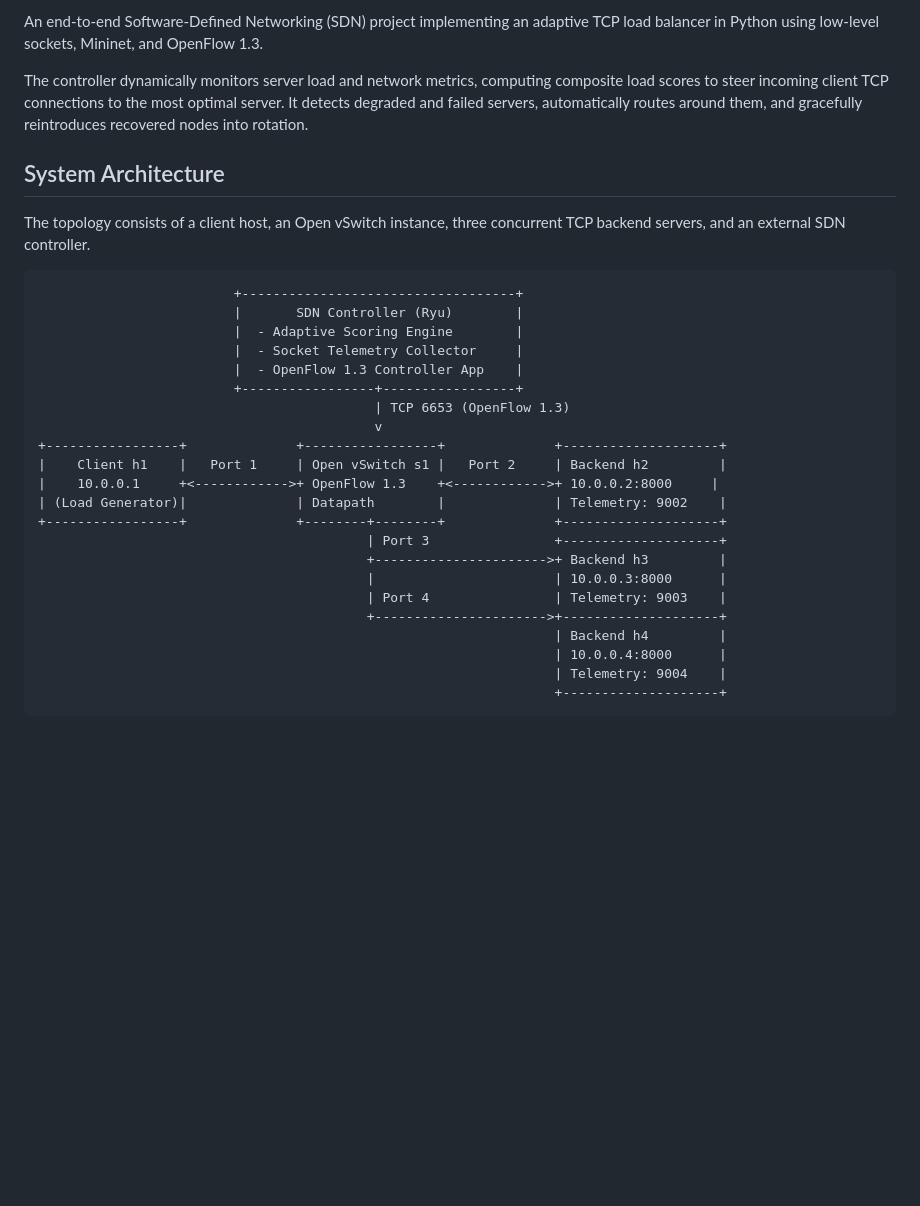
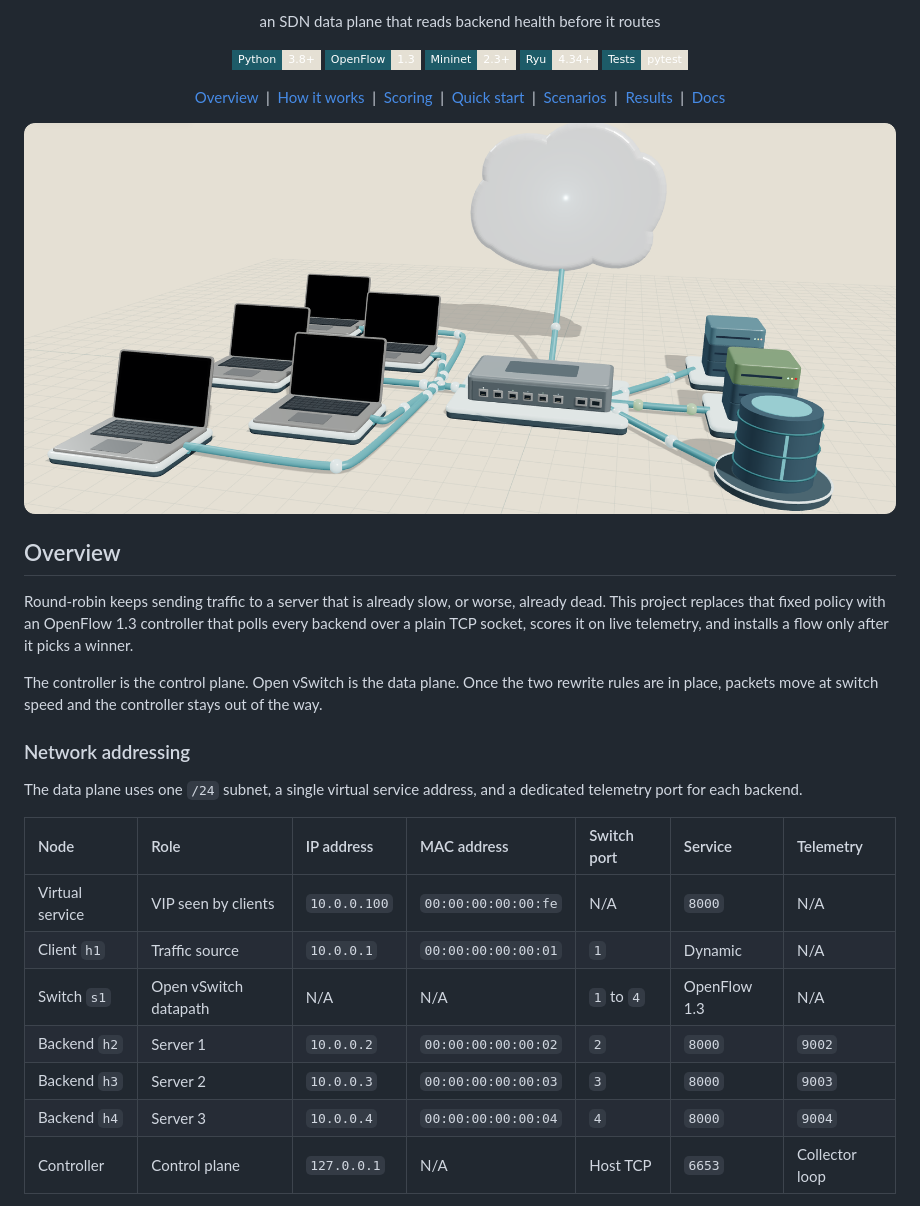
Before and after one commit to Thanas-R/Adaptive-Load-Balancer, a Markdown page: README.md, the part around one of its changes. GitHub-like rendering; pictures changed too: docs/project.png; badges without logos; blank space fills up the shorter version.

````diff
--- a/README.md
+++ b/README.md
@@ -2,32 +2,47 @@
 
-An end-to-end Software-Defined Networking (SDN) project implementing an adaptive TCP load balancer in Python using low-level sockets, Mininet, and OpenFlow 1.3.
+<p align="center">
+an SDN data plane that reads backend health before it routes
+</p>
 
-The controller dynamically monitors server load and network metrics, computing composite load scores to steer incoming client TCP connections to the most optimal server. It detects degraded and failed servers, automatically routes around them, and gracefully reintroduces recovered nodes into rotation.
+<p align="center">
+  <img src="https://img.shields.io/badge/Python-3.8%2B-E5E0D4?style=flat-square&labelColor=1D5B68" alt="Python 3.8+">
+  <img src="https://img.shields.io/badge/OpenFlow-1.3-E5E0D4?style=flat-square&labelColor=1D5B68" alt="OpenFlow 1.3">
+  <img src="https://img.shields.io/badge/Mininet-2.3%2B-E5E0D4?style=flat-square&labelColor=1D5B68" alt="Mininet 2.3+">
+  <img src="https://img.shields.io/badge/Ryu-4.34%2B-E5E0D4?style=flat-square&labelColor=1D5B68" alt="Ryu 4.34+">
+  <img src="https://img.shields.io/badge/Tests-pytest-E5E0D4?style=flat-square&labelColor=1D5B68" alt="Tests with pytest">
+</p>
 
-## System Architecture
+<p align="center">
+  <a href="#overview">Overview</a> &nbsp;|&nbsp;
+  <a href="#how-it-works">How it works</a> &nbsp;|&nbsp;
+  <a href="#scoring">Scoring</a> &nbsp;|&nbsp;
+  <a href="#quick-start">Quick start</a> &nbsp;|&nbsp;
+  <a href="#scenarios">Scenarios</a> &nbsp;|&nbsp;
+  <a href="#results">Results</a> &nbsp;|&nbsp;
+  <a href="#documentation">Docs</a>
+</p>
 
-The topology consists of a client host, an Open vSwitch instance, three concurrent TCP backend servers, and an external SDN controller.
+<p align="center">
+  <img src="docs/project.png" alt="Adaptive load balancer 3D topology" width="100%">
+</p>
 
-```
-                         +-----------------------------------+
-                         |       SDN Controller (Ryu)        |
-                         |  - Adaptive Scoring Engine        |
-                         |  - Socket Telemetry Collector     |
-                         |  - OpenFlow 1.3 Controller App    |
-                         +-----------------+-----------------+
-                                           | TCP 6653 (OpenFlow 1.3)
-                                           v
-+-----------------+              +-----------------+              +--------------------+
-|    Client h1    |   Port 1     | Open vSwitch s1 |   Port 2     | Backend h2         |
-|    10.0.0.1     +<------------>+ OpenFlow 1.3    +<------------>+ 10.0.0.2:8000     |
-| (Load Generator)|              | Datapath        |              | Telemetry: 9002    |
-+-----------------+              +--------+--------+              +--------------------+
-                                          | Port 3                +--------------------+
-                                          +---------------------->+ Backend h3         |
-                                          |                       | 10.0.0.3:8000      |
-                                          | Port 4                | Telemetry: 9003    |
-                                          +---------------------->+--------------------+
-                                                                  | Backend h4         |
-                                                                  | 10.0.0.4:8000      |
-                                                                  | Telemetry: 9004    |
-                                                                  +--------------------+
+## Overview
+
+Round-robin keeps sending traffic to a server that is already slow, or worse, already dead. This project replaces that fixed policy with an OpenFlow 1.3 controller that polls every backend over a plain TCP socket, scores it on live telemetry, and installs a flow only after it picks a winner.
+
+The controller is the control plane. Open vSwitch is the data plane. Once the two rewrite rules are in place, packets move at switch speed and the controller stays out of the way.
+
+### Network addressing
+
+The data plane uses one `/24` subnet, a single virtual service address, and a dedicated telemetry port for each backend.
+
+| Node | Role | IP address | MAC address | Switch port | Service | Telemetry |
+| :--- | :--- | :--- | :--- | :--- | :--- | :--- |
+| Virtual service | VIP seen by clients | `10.0.0.100` | `00:00:00:00:00:fe` | N/A | `8000` | N/A |
+| Client `h1` | Traffic source | `10.0.0.1` | `00:00:00:00:00:01` | `1` | Dynamic | N/A |
+| Switch `s1` | Open vSwitch datapath | N/A | N/A | `1` to `4` | OpenFlow 1.3 | N/A |
+| Backend `h2` | Server 1 | `10.0.0.2` | `00:00:00:00:00:02` | `2` | `8000` | `9002` |
+| Backend `h3` | Server 2 | `10.0.0.3` | `00:00:00:00:00:03` | `3` | `8000` | `9003` |
+| Backend `h4` | Server 3 | `10.0.0.4` | `00:00:00:00:00:04` | `4` | `8000` | `9004` |
+| Controller | Control plane | `127.0.0.1` | N/A | Host TCP | `6653` | Collector loop |
+
````
Also changed, not shown: other parts of README.md (+129 -137 lines), GIST.md (deleted, +0 -113 lines), GUIDE.md (deleted, +0 -163 lines), 1 other file.
